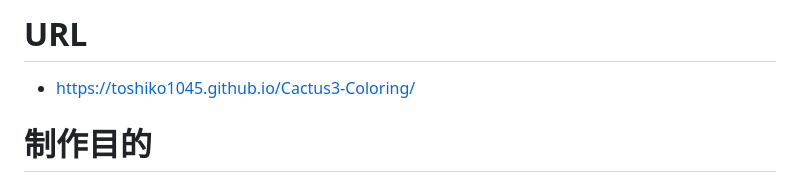
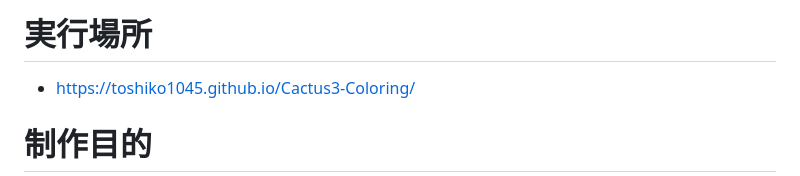
Before and after one commit to toshiko1045/Cactus3-Coloring, a Markdown page: README.md, the part around the change. GitHub-like rendering.

```diff
--- a/README.md
+++ b/README.md
@@ -1,4 +1,4 @@
-# URL
+# 実行場所
 - https://toshiko1045.github.io/Cactus3-Coloring/
 
 # 制作目的
```
